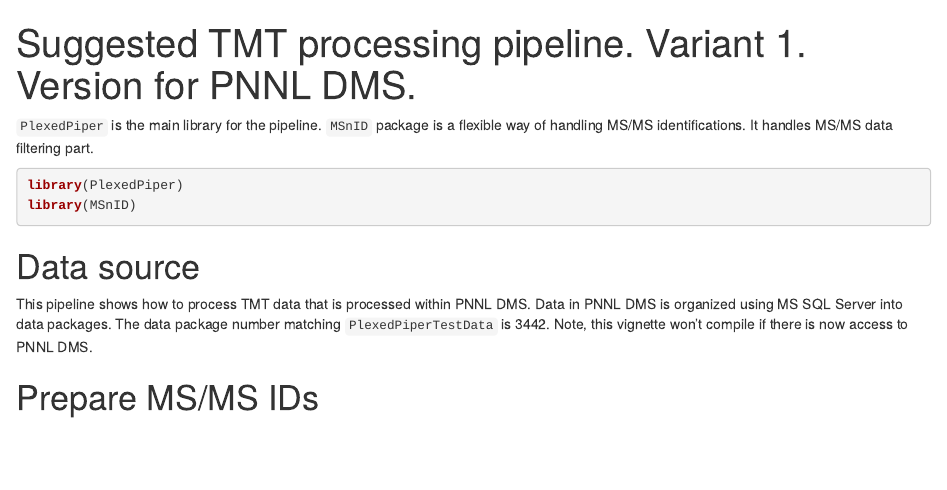
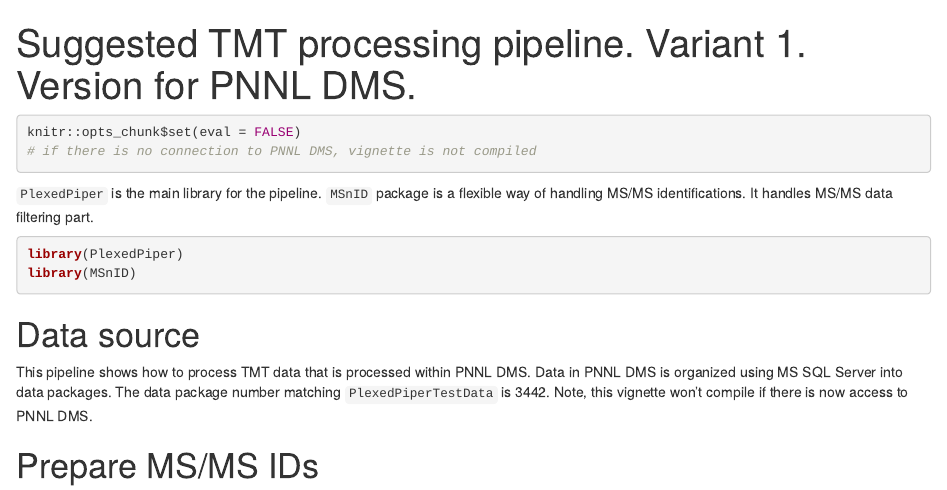
Before and after one commit to vladpetyuk/PlexedPiper, an R Markdown document (vignettes/tmt_pipeline_v1_PNNL_DMS.Rmd): the page in a window 1100 px wide, from its top. Rendered offline with R 4.5, knitr and Pandoc, with nearby package versions; drawn as R Markdown's standard HTML page in place of the format the file asks for; some code elsewhere in the file could not run offline.

Commit message:
testing conditional vignette compiling

````diff
--- a/vignettes/tmt_pipeline_v1_PNNL_DMS.Rmd
+++ b/vignettes/tmt_pipeline_v1_PNNL_DMS.Rmd
@@ -17,6 +17,12 @@
 ```{r setup, echo=FALSE}
 knitr::opts_chunk$set(message=FALSE, warning=FALSE)
 # knitr::opts_chunk$set(echo=T, message=F, warning=F, fig.align='center', out.width='10cm')
+```
+
+
+```{r test_connection}
+knitr::opts_chunk$set(eval = FALSE)
+# if there is no connection to PNNL DMS, vignette is not compiled
 ```
 
 
````
